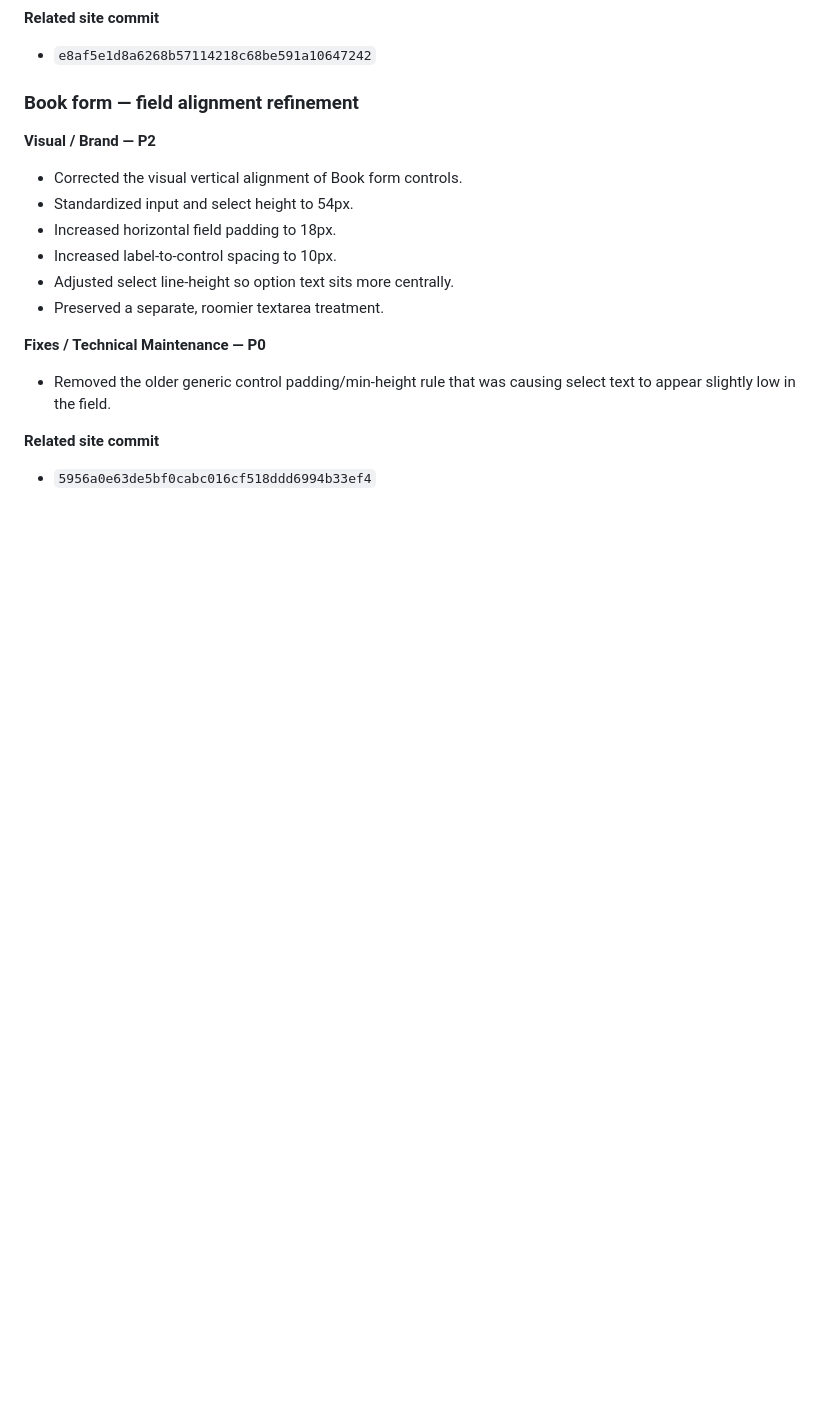
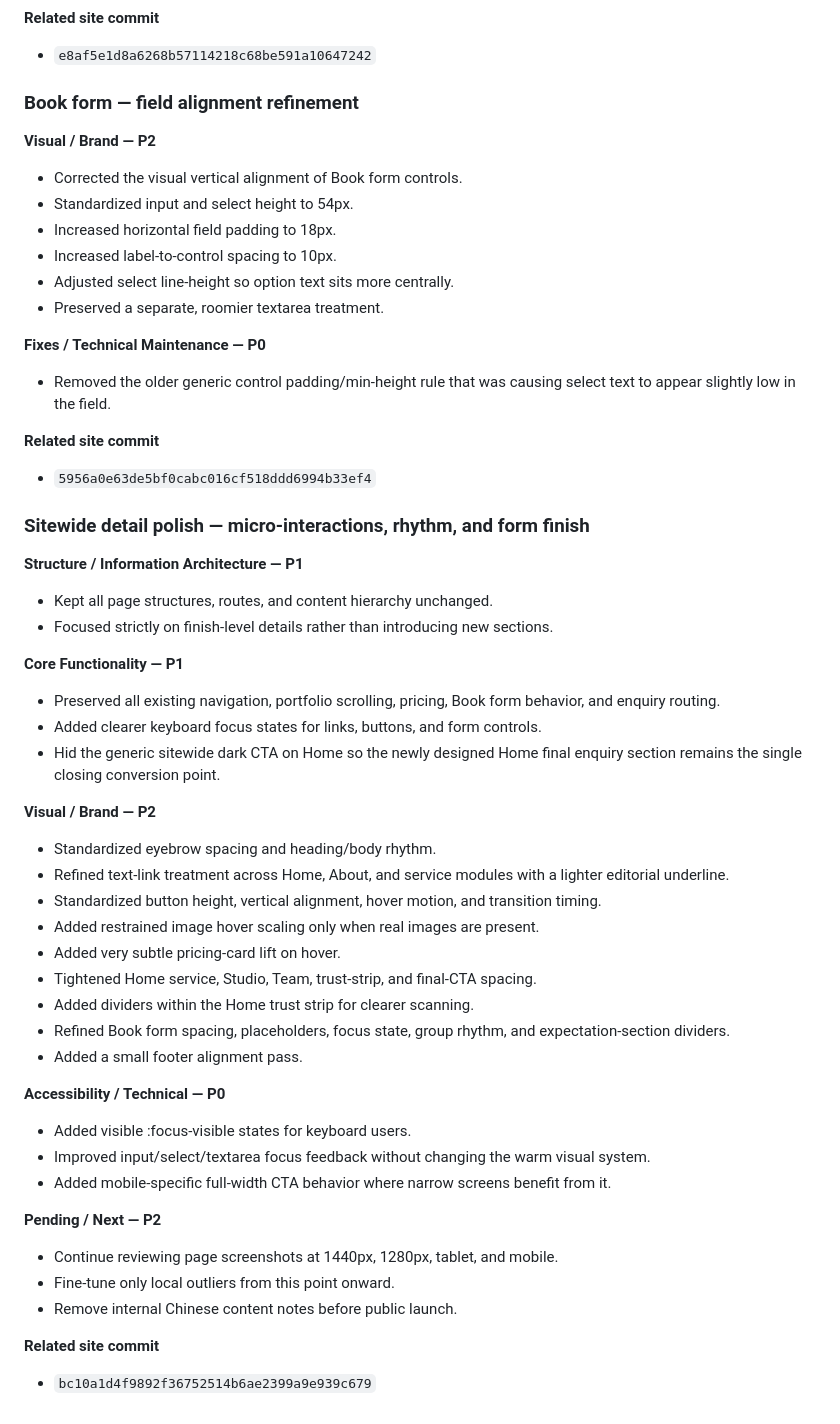
Before and after one commit to 2ez4jz/sculpstudio, a Markdown page: WORKLOG.md, the part around the change. GitHub-like rendering; blank space fills up the shorter version.

Commit message:
Log sitewide detail polish

```diff
--- a/WORKLOG.md
+++ b/WORKLOG.md
@@ -587,3 +587,39 @@ For every future website modification:
 
 **Related site commit**
 - `5956a0e63de5bf0cabc016cf518ddd6994b33ef4`
+
+
+### Sitewide detail polish — micro-interactions, rhythm, and form finish
+
+**Structure / Information Architecture — P1**
+- Kept all page structures, routes, and content hierarchy unchanged.
+- Focused strictly on finish-level details rather than introducing new sections.
+
+**Core Functionality — P1**
+- Preserved all existing navigation, portfolio scrolling, pricing, Book form behavior, and enquiry routing.
+- Added clearer keyboard focus states for links, buttons, and form controls.
+- Hid the generic sitewide dark CTA on Home so the newly designed Home final enquiry section remains the single closing conversion point.
+
+**Visual / Brand — P2**
+- Standardized eyebrow spacing and heading/body rhythm.
+- Refined text-link treatment across Home, About, and service modules with a lighter editorial underline.
+- Standardized button height, vertical alignment, hover motion, and transition timing.
+- Added restrained image hover scaling only when real images are present.
+- Added very subtle pricing-card lift on hover.
+- Tightened Home service, Studio, Team, trust-strip, and final-CTA spacing.
+- Added dividers within the Home trust strip for clearer scanning.
+- Refined Book form spacing, placeholders, focus state, group rhythm, and expectation-section dividers.
+- Added a small footer alignment pass.
+
+**Accessibility / Technical — P0**
+- Added visible :focus-visible states for keyboard users.
+- Improved input/select/textarea focus feedback without changing the warm visual system.
+- Added mobile-specific full-width CTA behavior where narrow screens benefit from it.
+
+**Pending / Next — P2**
+- Continue reviewing page screenshots at 1440px, 1280px, tablet, and mobile.
+- Fine-tune only local outliers from this point onward.
+- Remove internal Chinese content notes before public launch.
+
+**Related site commit**
+- `bc10a1d4f9892f36752514b6ae2399a9e939c679`
```
